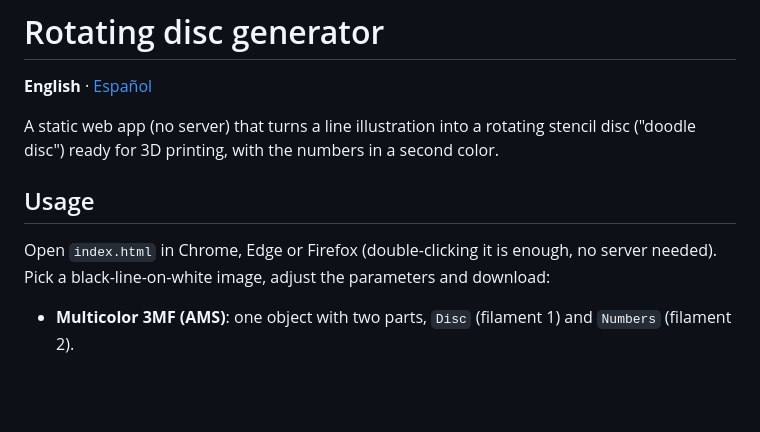
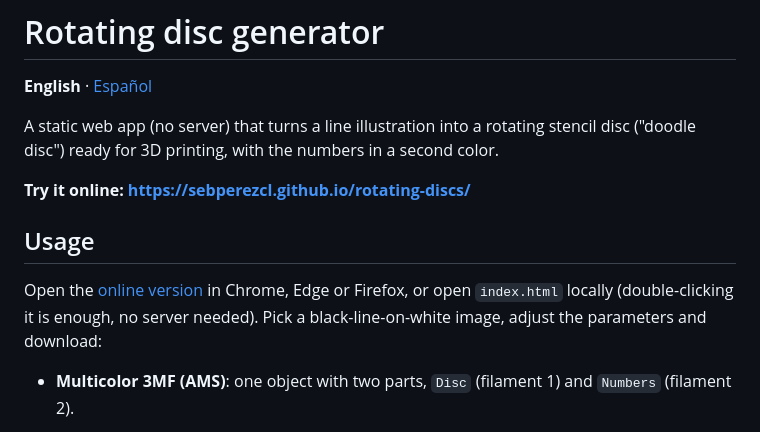
Before and after one commit to sebperezCL/discos-rotatorios, a Markdown page: README.md, the part around the change. Rendered like a GitHub page; blank space fills up the shorter version.

```diff
--- a/README.md
+++ b/README.md
@@ -4,9 +4,11 @@
 
 A static web app (no server) that turns a line illustration into a rotating stencil disc ("doodle disc") ready for 3D printing, with the numbers in a second color.
 
+**Try it online: https://sebperezcl.github.io/rotating-discs/**
+
 ## Usage
 
-Open `index.html` in Chrome, Edge or Firefox (double-clicking it is enough, no server needed). Pick a black-line-on-white image, adjust the parameters and download:
+Open the [online version](https://sebperezcl.github.io/rotating-discs/) in Chrome, Edge or Firefox, or open `index.html` locally (double-clicking it is enough, no server needed). Pick a black-line-on-white image, adjust the parameters and download:
 
 - **Multicolor 3MF (AMS)**: one object with two parts, `Disc` (filament 1) and `Numbers` (filament 2).
 - **3MF with layer change**: a single part with a filament change at the first numbers-only layer, just like the Doodle Discs on MakerWorld. For printers without AMS.
```
Also changed, not shown: README.es.md (+3 -1 lines).
